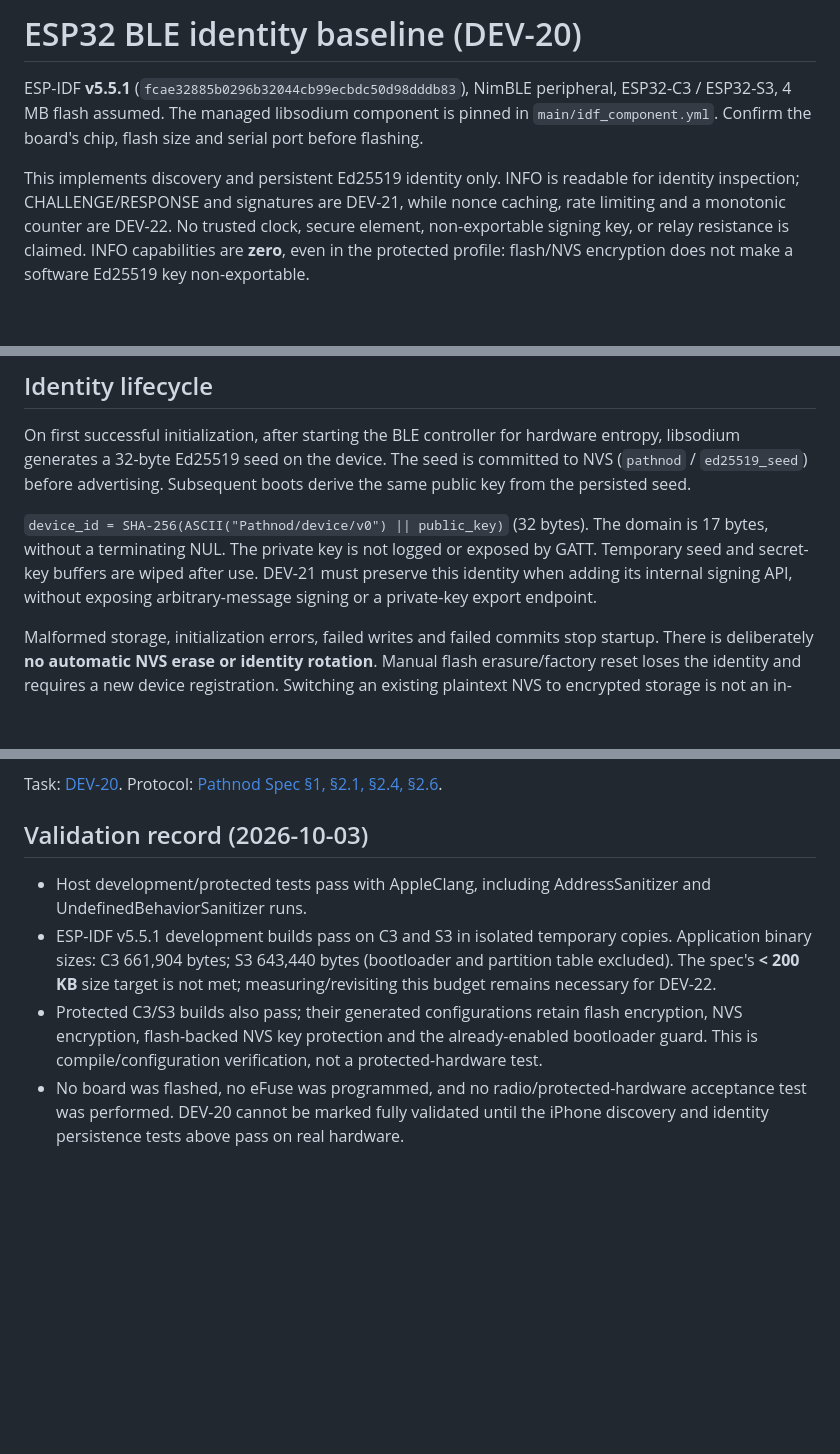
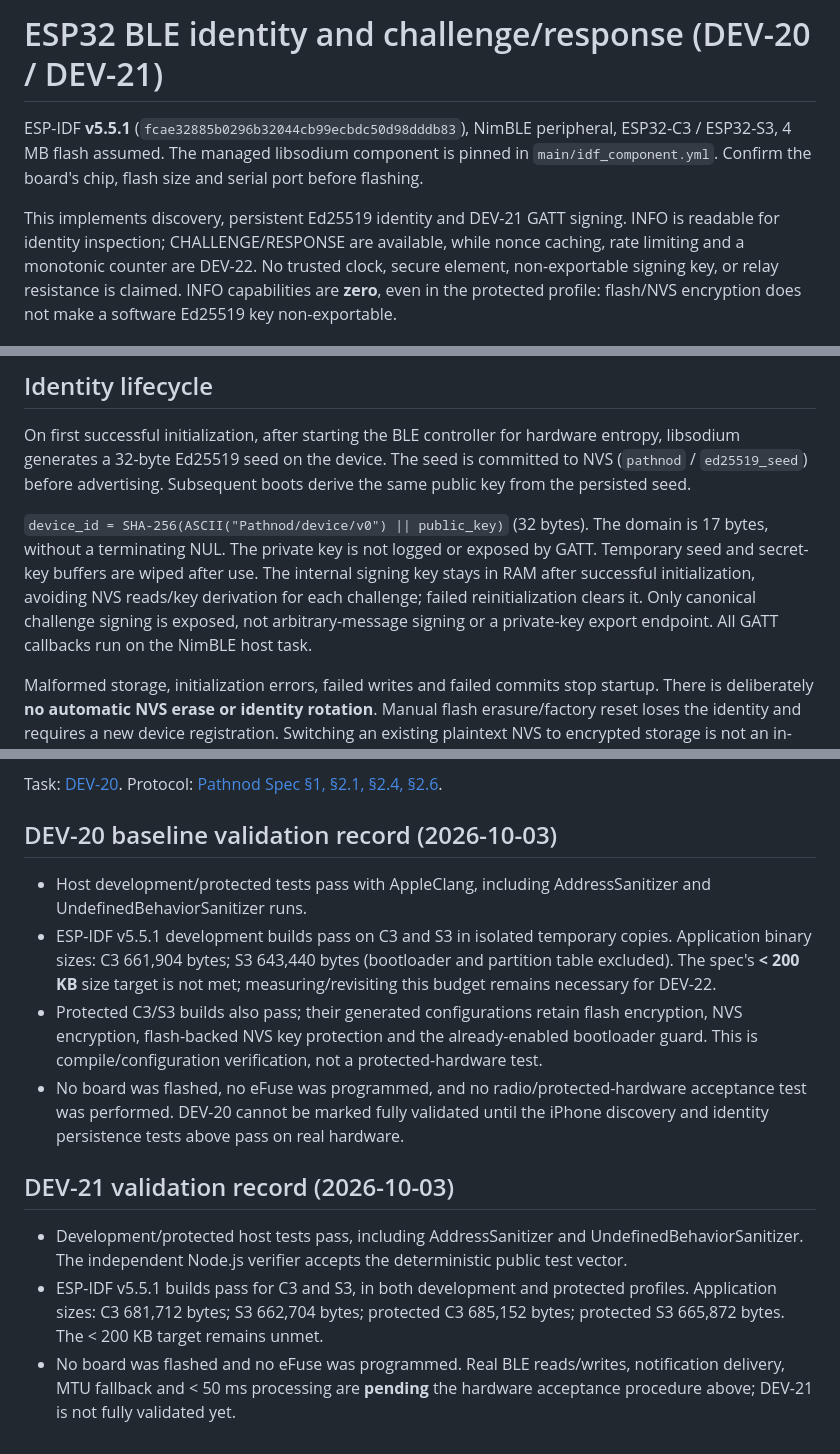
Before and after one commit to Pathnod/pathnod, a Markdown page: firmware/esp32/README.md, 3 parts joined by grey strips. Rendered like a GitHub page; blank space fills up the shorter version.

```diff
--- a/firmware/esp32/README.md
+++ b/firmware/esp32/README.md
@@ -1,12 +1,12 @@
-# ESP32 BLE identity baseline (DEV-20)
+# ESP32 BLE identity and challenge/response (DEV-20 / DEV-21)
 
 ESP-IDF **v5.5.1** (`fcae32885b0296b32044cb99ecbdc50d98dddb83`),
 NimBLE peripheral, ESP32-C3 / ESP32-S3, 4 MB flash assumed.
 The managed libsodium component is pinned in `main/idf_component.yml`.
 Confirm the board's chip, flash size and serial port before flashing.
 
-This implements discovery and persistent Ed25519 identity only. INFO is readable
-for identity inspection; CHALLENGE/RESPONSE and signatures are DEV-21, while
+This implements discovery, persistent Ed25519 identity and DEV-21 GATT signing.
+INFO is readable for identity inspection; CHALLENGE/RESPONSE are available, while
 nonce caching, rate limiting and a monotonic counter are DEV-22.
 No trusted clock, secure element, non-exportable signing key, or relay resistance
 is claimed. INFO capabilities are **zero**, even in the protected profile:
@@ -55,8 +55,10 @@ Subsequent boots derive the same public key from the persisted seed.
 `device_id = SHA-256(ASCII("Pathnod/device/v0") || public_key)` (32 bytes).
 The domain is 17 bytes, without a terminating NUL. The private key is not logged
 or exposed by GATT. Temporary seed and secret-key buffers are wiped after use.
-DEV-21 must preserve this identity when adding its internal signing API, without
-exposing arbitrary-message signing or a private-key export endpoint.
+The internal signing key stays in RAM after successful initialization, avoiding
+NVS reads/key derivation for each challenge; failed reinitialization clears it.
+Only canonical challenge signing is exposed, not arbitrary-message signing or
+a private-key export endpoint. All GATT callbacks run on the NimBLE host task.
 
 Malformed storage, initialization errors, failed writes and failed commits stop
 startup. There is deliberately **no automatic NVS erase or identity rotation**.
@@ -161,7 +222,7 @@ recovery, BLE radio behavior or eFuse provisioning.
 Task: [DEV-20](https://app.notion.com/p/3e2bc83eb4a280e39407fbf31511def2).
 Protocol: [Pathnod Spec §1, §2.1, §2.4, §2.6](https://app.notion.com/p/Pathnod-Spec-638bc83eb4a28246abb3019bf8afa88d).
 
-## Validation record (2026-10-03)
+## DEV-20 baseline validation record (2026-10-03)
 
 - Host development/protected tests pass with AppleClang, including AddressSanitizer
   and UndefinedBehaviorSanitizer runs.
@@ -176,3 +237,15 @@ Protocol: [Pathnod Spec §1, §2.1, §2.4, §2.6](https://app.notion.com/p/Pathn
 - No board was flashed, no eFuse was programmed, and no radio/protected-hardware
   acceptance test was performed. DEV-20 cannot be marked fully validated until
   the iPhone discovery and identity persistence tests above pass on real hardware.
+
+## DEV-21 validation record (2026-10-03)
+
+- Development/protected host tests pass, including AddressSanitizer and
+  UndefinedBehaviorSanitizer. The independent Node.js verifier accepts the
+  deterministic public test vector.
+- ESP-IDF v5.5.1 builds pass for C3 and S3, in both development and protected
+  profiles. Application sizes: C3 681,712 bytes; S3 662,704 bytes; protected C3
+  685,152 bytes; protected S3 665,872 bytes. The < 200 KB target remains unmet.
+- No board was flashed and no eFuse was programmed. Real BLE reads/writes,
+  notification delivery, MTU fallback and < 50 ms processing are **pending**
+  the hardware acceptance procedure above; DEV-21 is not fully validated yet.
```
Also changed, not shown: other parts of firmware/esp32/README.md (+59 -0 lines), README.md (+3 -2 lines).
